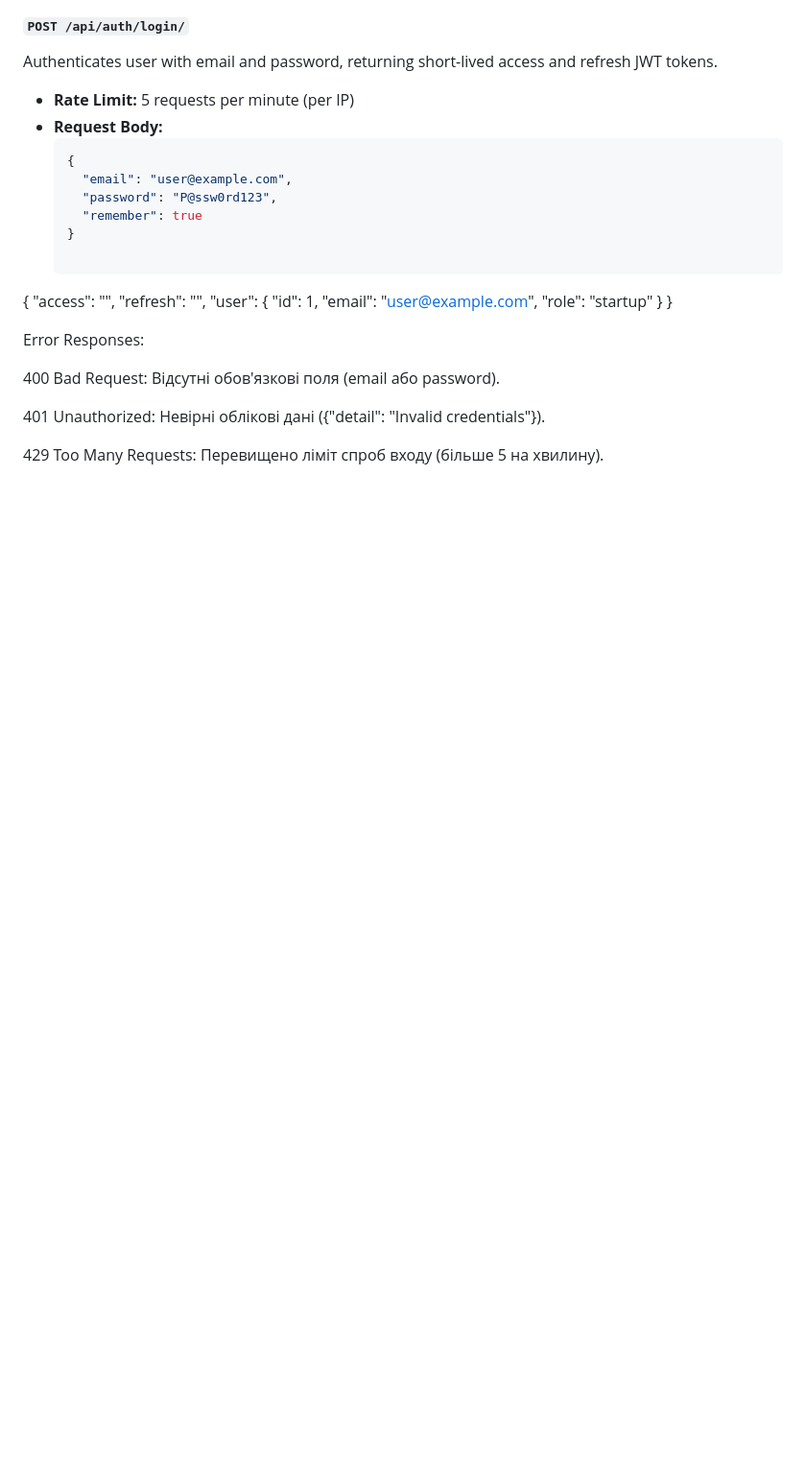
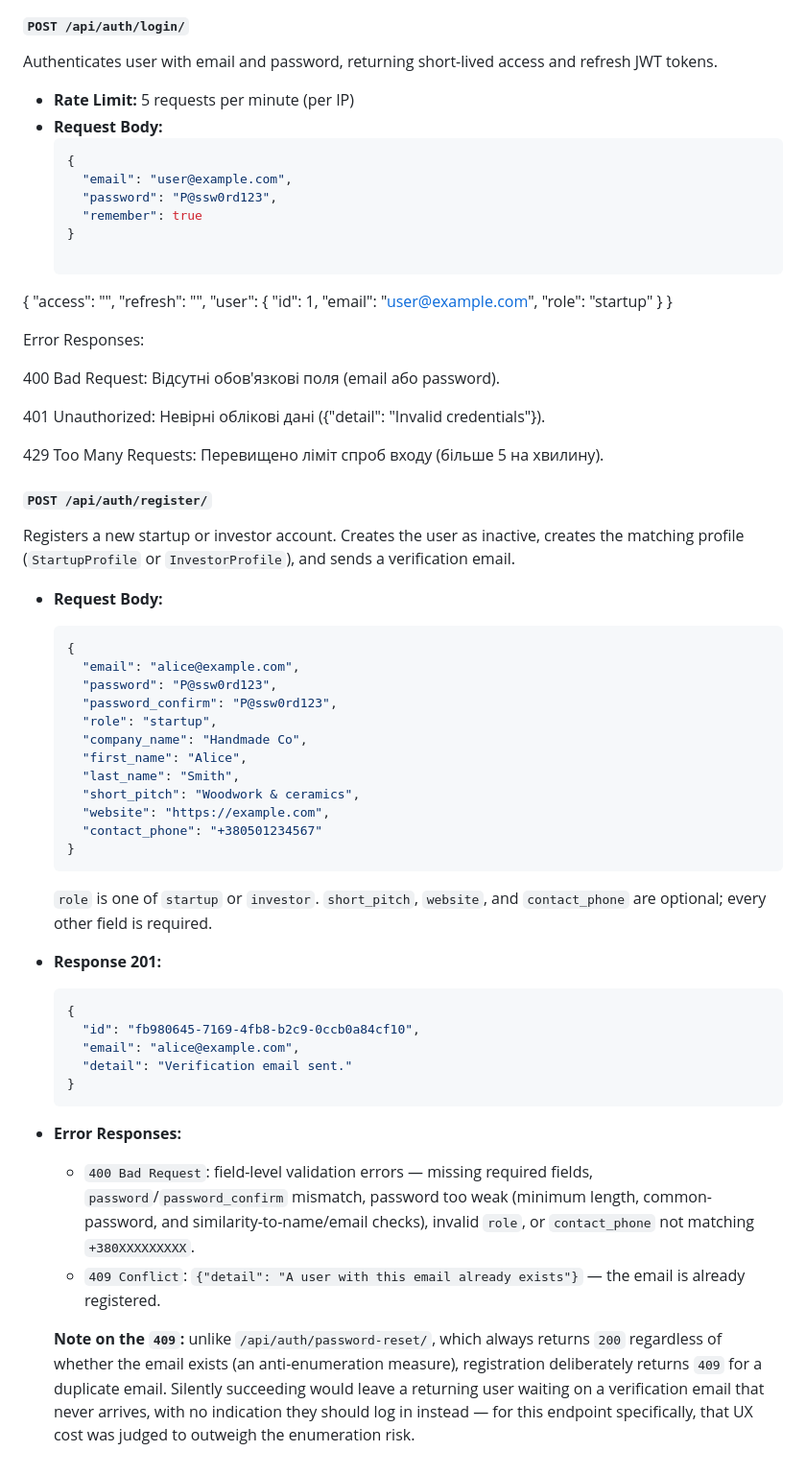
Before and after one commit to ITA-Dnipro/PL4847, a Markdown page: README.md, the part around the change. Shown at 96% size. GitHub-like rendering; blank space fills up the shorter version.

Commit message:
updated readme with /api/auth/register/ part

````diff
--- a/README.md
+++ b/README.md
@@ -180,3 +180,38 @@ Error Responses:
 401 Unauthorized: Невірні облікові дані ({"detail": "Invalid credentials"}).
 
 429 Too Many Requests: Перевищено ліміт спроб входу (більше 5 на хвилину).
+
+#### `POST /api/auth/register/`
+Registers a new startup or investor account. Creates the user as inactive, creates the matching profile (`StartupProfile` or `InvestorProfile`), and sends a verification email.
+
+- **Request Body:**
+  ```json
+  {
+    "email": "alice@example.com",
+    "password": "P@ssw0rd123",
+    "password_confirm": "P@ssw0rd123",
+    "role": "startup",
+    "company_name": "Handmade Co",
+    "first_name": "Alice",
+    "last_name": "Smith",
+    "short_pitch": "Woodwork & ceramics",
+    "website": "https://example.com",
+    "contact_phone": "+380501234567"
+  }
+  ```
+  `role` is one of `startup` or `investor`. `short_pitch`, `website`, and `contact_phone` are optional; every other field is required.
+
+- **Response 201:**
+  ```json
+  {
+    "id": "fb980645-7169-4fb8-b2c9-0ccb0a84cf10",
+    "email": "alice@example.com",
+    "detail": "Verification email sent."
+  }
+  ```
+
+- **Error Responses:**
+  - `400 Bad Request`: field-level validation errors — missing required fields, `password`/`password_confirm` mismatch, password too weak (minimum length, common-password, and similarity-to-name/email checks), invalid `role`, or `contact_phone` not matching `+380XXXXXXXXX`.
+  - `409 Conflict`: `{"detail": "A user with this email already exists"}` — the email is already registered.
+
+  **Note on the `409`:** unlike `/api/auth/password-reset/`, which always returns `200` regardless of whether the email exists (an anti-enumeration measure), registration deliberately returns `409` for a duplicate email. Silently succeeding would leave a returning user waiting on a verification email that never arrives, with no indication they should log in instead — for this endpoint specifically, that UX cost was judged to outweigh the enumeration risk.
````
